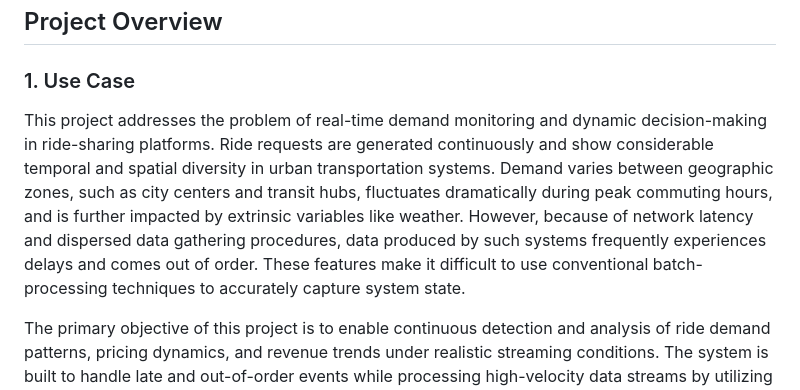
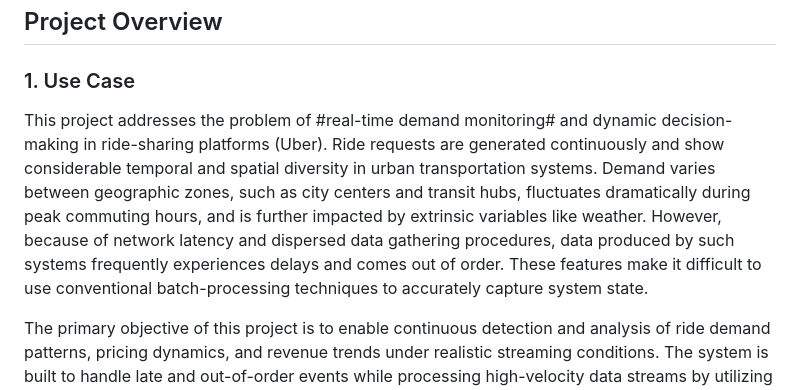
Before and after one commit to hanqi3/INF-2214-Final-Project, a Markdown page: README.md, the part around the change. Rendered like a GitHub page.

```diff
--- a/README.md
+++ b/README.md
@@ -5,7 +5,7 @@ Hanqi Yao, Kaylee Li, Xiaoen Hu, Yihang Liang
 ## Project Overview
 
 ### 1. Use Case
-This project addresses the problem of real-time demand monitoring and dynamic decision-making in ride-sharing platforms. Ride requests are generated continuously and show considerable temporal and spatial diversity in urban transportation systems. Demand varies between geographic zones, such as city centers and transit hubs, fluctuates dramatically during peak commuting hours, and is further impacted by extrinsic variables like weather. However, because of network latency and dispersed data gathering procedures, data produced by such systems frequently experiences delays and comes out of order. These features make it difficult to use conventional batch-processing techniques to accurately capture system state.
+This project addresses the problem of #real-time demand monitoring# and dynamic decision-making in ride-sharing platforms (Uber). Ride requests are generated continuously and show considerable temporal and spatial diversity in urban transportation systems. Demand varies between geographic zones, such as city centers and transit hubs, fluctuates dramatically during peak commuting hours, and is further impacted by extrinsic variables like weather. However, because of network latency and dispersed data gathering procedures, data produced by such systems frequently experiences delays and comes out of order. These features make it difficult to use conventional batch-processing techniques to accurately capture system state.
 
 The primary objective of this project is to enable continuous detection and analysis of ride demand patterns, pricing dynamics, and revenue trends under realistic streaming conditions. The system is built to handle late and out-of-order events while processing high-velocity data streams by utilizing event-time semantics and window-based computations in Apache Flink. This makes it possible to precisely identify times of peak demand, areas with high demand, and how contextual elements like weather affect surge pricing methods.
 
```
